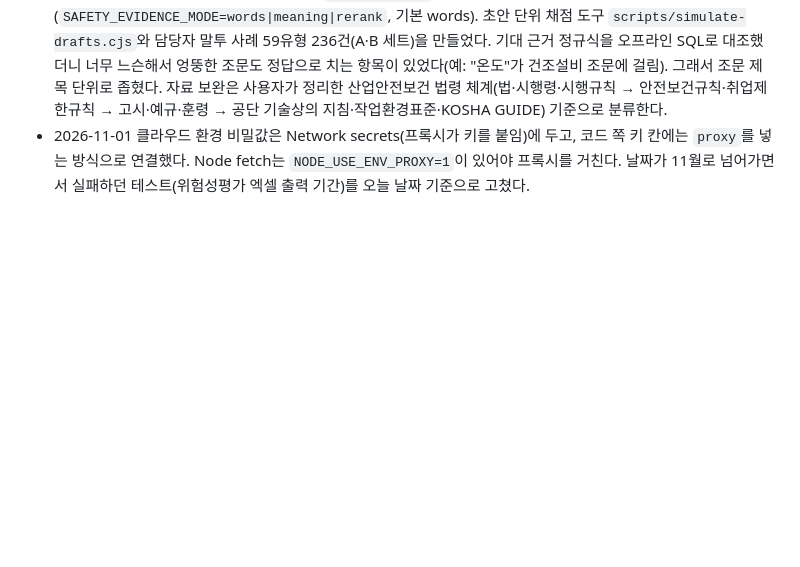
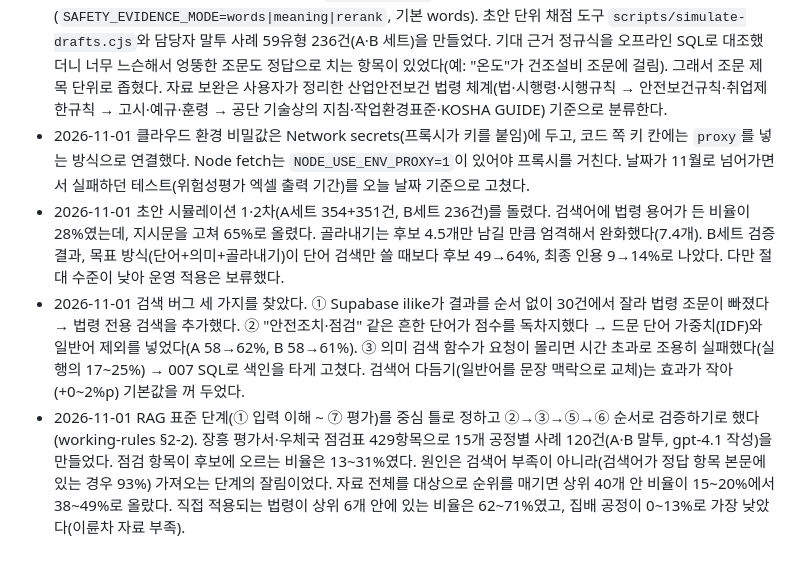
Before and after one commit to hadeshell1818-coder/ansimon-test, a Markdown page: docs/dev-history.md, the part around the change. GitHub-like rendering; blank space fills up the shorter version.

Commit message:
Docs: simulation rounds, search fixes and sector results in the development history; to-do by RAG stage
Co-Authored-By: Claude Opus 5.5 <noreply@anthropic.com>
Claude-Session: https://claude.ai/code/session_01P8Kzc9amvR3PqZafXP3ekr

```diff
--- a/docs/dev-history.md
+++ b/docs/dev-history.md
@@ -117,3 +117,6 @@
 
 - 2026-11-01 근거 골라내기(재순위) 단계를 `recommendRisk`에 추가했다(`SAFETY_EVIDENCE_MODE=words|meaning|rerank`, 기본 words). 초안 단위 채점 도구 `scripts/simulate-drafts.cjs`와 담당자 말투 사례 59유형 236건(A·B 세트)을 만들었다. 기대 근거 정규식을 오프라인 SQL로 대조했더니 너무 느슨해서 엉뚱한 조문도 정답으로 치는 항목이 있었다(예: "온도"가 건조설비 조문에 걸림). 그래서 조문 제목 단위로 좁혔다. 자료 보완은 사용자가 정리한 산업안전보건 법령 체계(법·시행령·시행규칙 → 안전보건규칙·취업제한규칙 → 고시·예규·훈령 → 공단 기술상의 지침·작업환경표준·KOSHA GUIDE) 기준으로 분류한다.
 - 2026-11-01 클라우드 환경 비밀값은 Network secrets(프록시가 키를 붙임)에 두고, 코드 쪽 키 칸에는 `proxy`를 넣는 방식으로 연결했다. Node fetch는 `NODE_USE_ENV_PROXY=1`이 있어야 프록시를 거친다. 날짜가 11월로 넘어가면서 실패하던 테스트(위험성평가 엑셀 출력 기간)를 오늘 날짜 기준으로 고쳤다.
+- 2026-11-01 초안 시뮬레이션 1·2차(A세트 354+351건, B세트 236건)를 돌렸다. 검색어에 법령 용어가 든 비율이 28%였는데, 지시문을 고쳐 65%로 올렸다. 골라내기는 후보 4.5개만 남길 만큼 엄격해서 완화했다(7.4개). B세트 검증 결과, 목표 방식(단어+의미+골라내기)이 단어 검색만 쓸 때보다 후보 49→64%, 최종 인용 9→14%로 나았다. 다만 절대 수준이 낮아 운영 적용은 보류했다.
+- 2026-11-01 검색 버그 세 가지를 찾았다. ① Supabase ilike가 결과를 순서 없이 30건에서 잘라 법령 조문이 빠졌다 → 법령 전용 검색을 추가했다. ② "안전조치·점검" 같은 흔한 단어가 점수를 독차지했다 → 드문 단어 가중치(IDF)와 일반어 제외를 넣었다(A 58→62%, B 58→61%). ③ 의미 검색 함수가 요청이 몰리면 시간 초과로 조용히 실패했다(실행의 17~25%) → 007 SQL로 색인을 타게 고쳤다. 검색어 다듬기(일반어를 문장 맥락으로 교체)는 효과가 작아(+0~2%p) 기본값을 꺼 두었다.
+- 2026-11-01 RAG 표준 단계(① 입력 이해 ~ ⑦ 평가)를 중심 틀로 정하고 ②→③→⑤→⑥ 순서로 검증하기로 했다(working-rules §2-2). 장흥 평가서·우체국 점검표 429항목으로 15개 공정별 사례 120건(A·B 말투, gpt-4.1 작성)을 만들었다. 점검 항목이 후보에 오르는 비율은 13~31%였다. 원인은 검색어 부족이 아니라(검색어가 정답 항목 본문에 있는 경우 93%) 가져오는 단계의 잘림이었다. 자료 전체를 대상으로 순위를 매기면 상위 40개 안 비율이 15~20%에서 38~49%로 올랐다. 직접 적용되는 법령이 상위 6개 안에 있는 비율은 62~71%였고, 집배 공정이 0~13%로 가장 낮았다(이륜차 자료 부족).
```
Also changed, not shown: docs/todo.md (+2 -0 lines).
